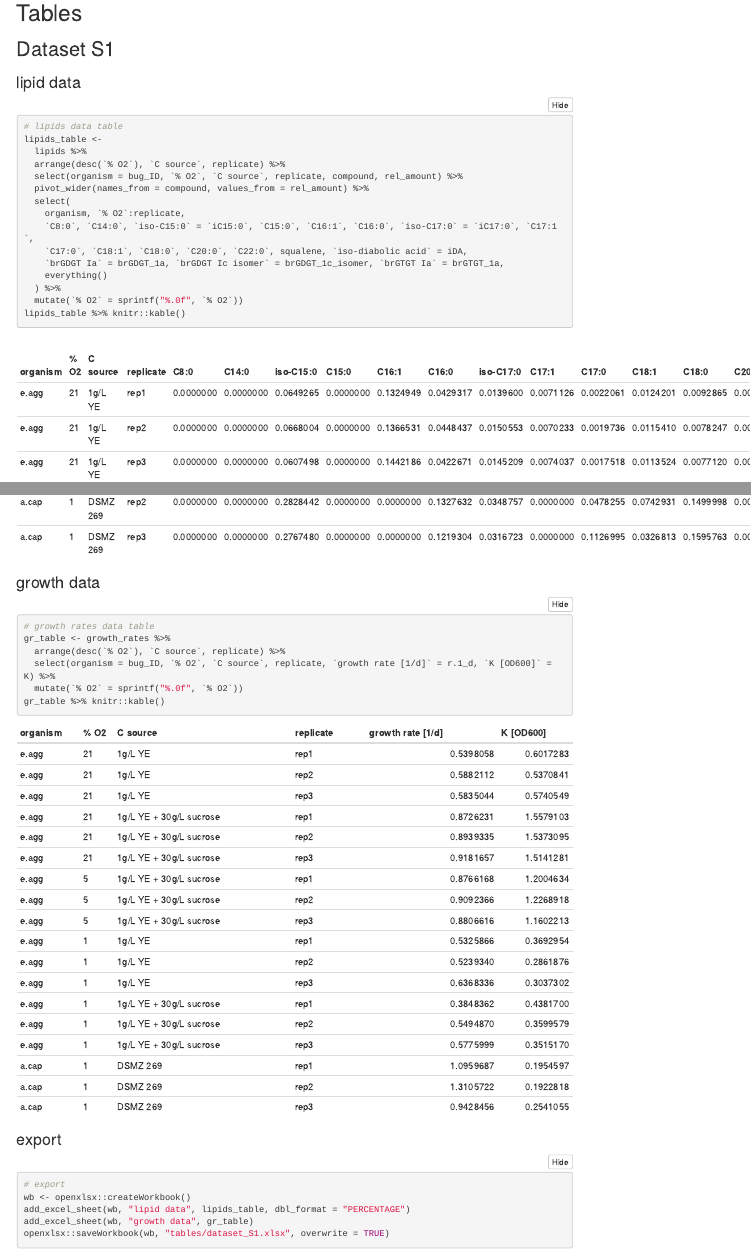
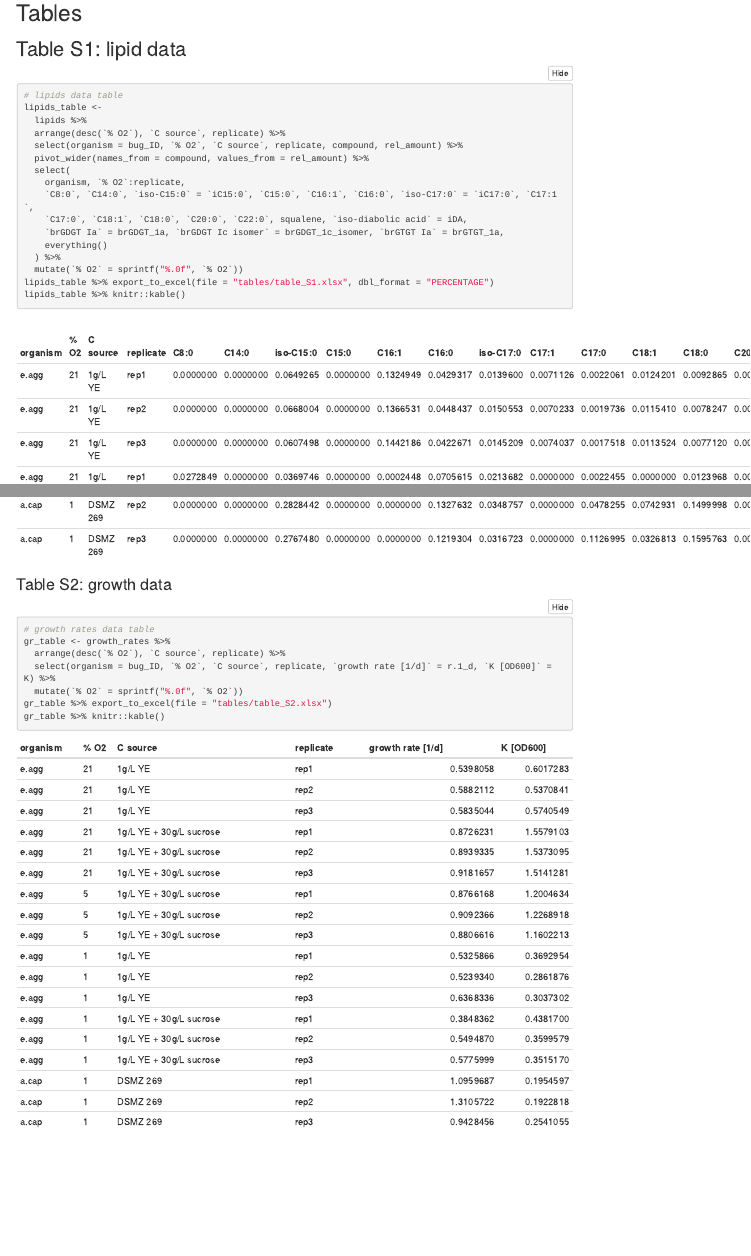
Before and after one commit to KopfLab/2021_halamka_et_al, an R Markdown document (analysis.Rmd): the page in a window 1100 px wide, from 8320 px down, and a second part further down, joined at a grey line. Rendered offline with R 4.5, knitr and Pandoc, with nearby package versions; some code elsewhere in the file could not run offline; menus at the side of the page are left out.

Commit message:
export dataset as table S1 and S2

````diff
--- a/analysis.Rmd
+++ b/analysis.Rmd
@@ -546,9 +546,7 @@ ggplot() +
 
 # Tables
 
-## Dataset S1
-
-### lipid data
+## Table S1: lipid data
 
 ```{r}
 # lipids data table
@@ -565,26 +563,18 @@ lipids_table <-
     everything()
   ) %>%
   mutate(`% O2` = sprintf("%.0f", `% O2`))
+lipids_table %>% export_to_excel(file = "tables/table_S1.xlsx", dbl_format = "PERCENTAGE")
 lipids_table %>% knitr::kable()
 ```
 
-### growth data
+### Table S2: growth data
 
-```{r}
+```{r, warning=FALSE}
 # growth rates data table
 gr_table <- growth_rates %>%
   arrange(desc(`% O2`), `C source`, replicate) %>%
   select(organism = bug_ID, `% O2`, `C source`, replicate, `growth rate [1/d]` = r.1_d, `K [OD600]` = K) %>%
   mutate(`% O2` = sprintf("%.0f", `% O2`))
+gr_table %>% export_to_excel(file = "tables/table_S2.xlsx")
 gr_table %>% knitr::kable()
 ```
-
-### export
-
-```{r}
-# export
-wb <- openxlsx::createWorkbook()
-add_excel_sheet(wb, "lipid data", lipids_table, dbl_format = "PERCENTAGE")
-add_excel_sheet(wb, "growth data", gr_table)
-openxlsx::saveWorkbook(wb, "tables/dataset_S1.xlsx", overwrite = TRUE)
-```
````
